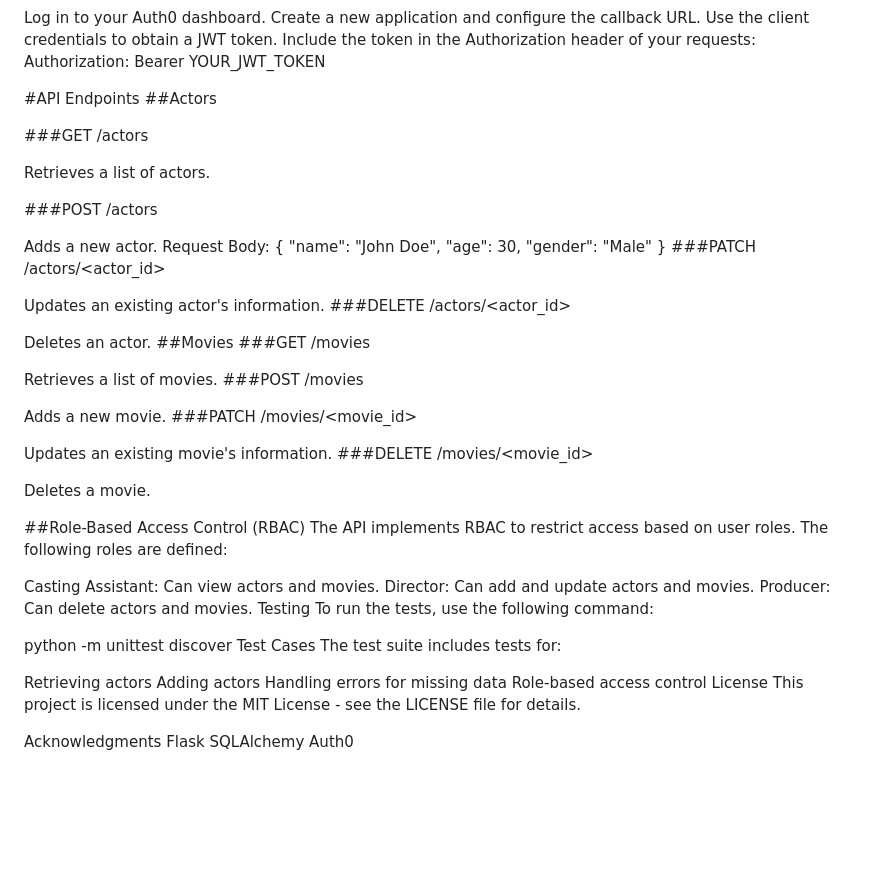
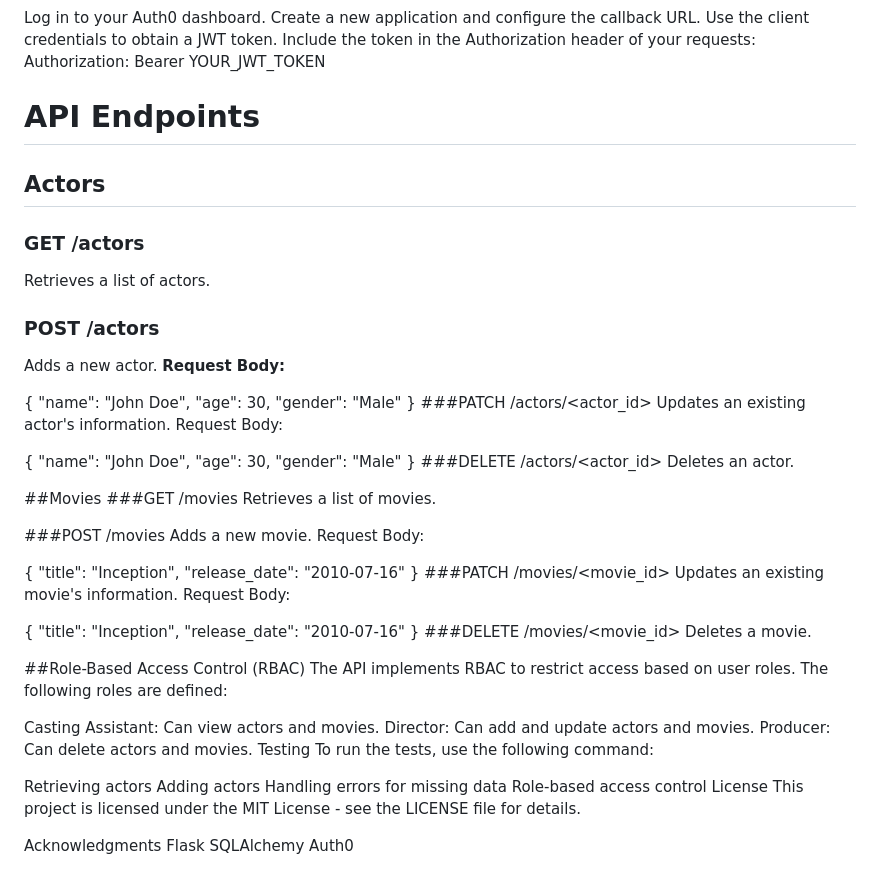
Before and after one commit to Dwhite77/FSWDCapstone, a Markdown page: README.md, the part around the change. Rendered like a GitHub page; blank space fills up the shorter version.

Commit message:
trying to fix the patch methods

```diff
--- a/README.md
+++ b/README.md
@@ -46,41 +46,54 @@ Use the client credentials to obtain a JWT token.
 Include the token in the Authorization header of your requests:
 Authorization: Bearer YOUR_JWT_TOKEN
 
-#API Endpoints
-##Actors
+# API Endpoints
 
-###GET /actors
+## Actors
 
+### GET /actors
 Retrieves a list of actors.
 
-###POST /actors
+### POST /actors
+Adds a new actor.
+**Request Body:**
 
-Adds a new actor.
-Request Body:
 {
   "name": "John Doe",
   "age": 30,
   "gender": "Male"
 }
 ###PATCH /actors/<actor_id>
+Updates an existing actor's information. Request Body:
 
-Updates an existing actor's information.
+{
+  "name": "John Doe",
+  "age": 30,
+  "gender": "Male"
+}
 ###DELETE /actors/<actor_id>
+Deletes an actor.
 
-Deletes an actor.
 ##Movies
 ###GET /movies
+Retrieves a list of movies.
 
-Retrieves a list of movies.
 ###POST /movies
+Adds a new movie. Request Body:
 
-Adds a new movie.
+{
+  "title": "Inception",
+  "release_date": "2010-07-16"
+}
 ###PATCH /movies/<movie_id>
+Updates an existing movie's information. Request Body:
 
-Updates an existing movie's information.
+{
+  "title": "Inception",
+  "release_date": "2010-07-16"
+}
 ###DELETE /movies/<movie_id>
+Deletes a movie.
 
-Deletes a movie.
 
 ##Role-Based Access Control (RBAC)
 The API implements RBAC to restrict access based on user roles. The following roles are defined:
@@ -91,9 +104,6 @@ Producer: Can delete actors and movies.
 Testing
 To run the tests, use the following command:
 
-python -m unittest discover
-Test Cases
-The test suite includes tests for:
 
 Retrieving actors
 Adding actors
```
